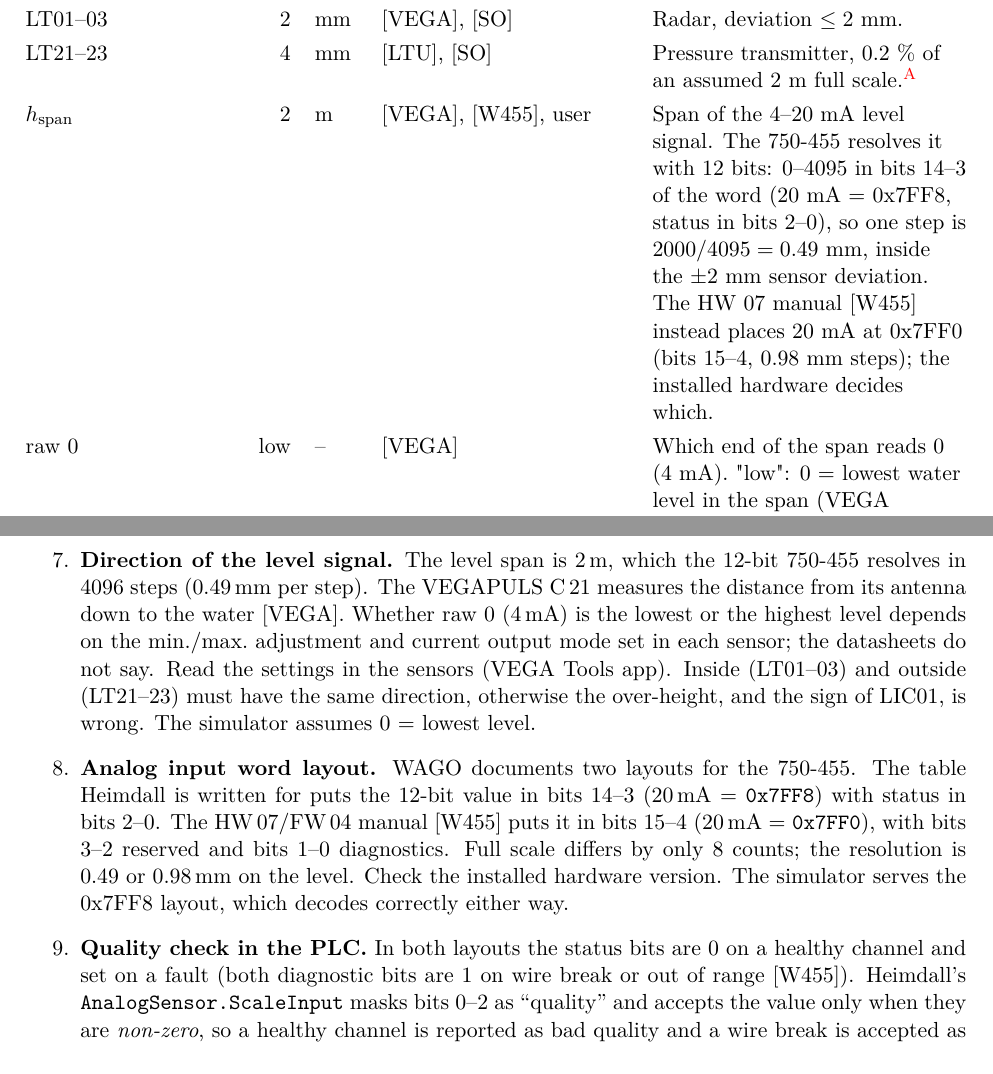
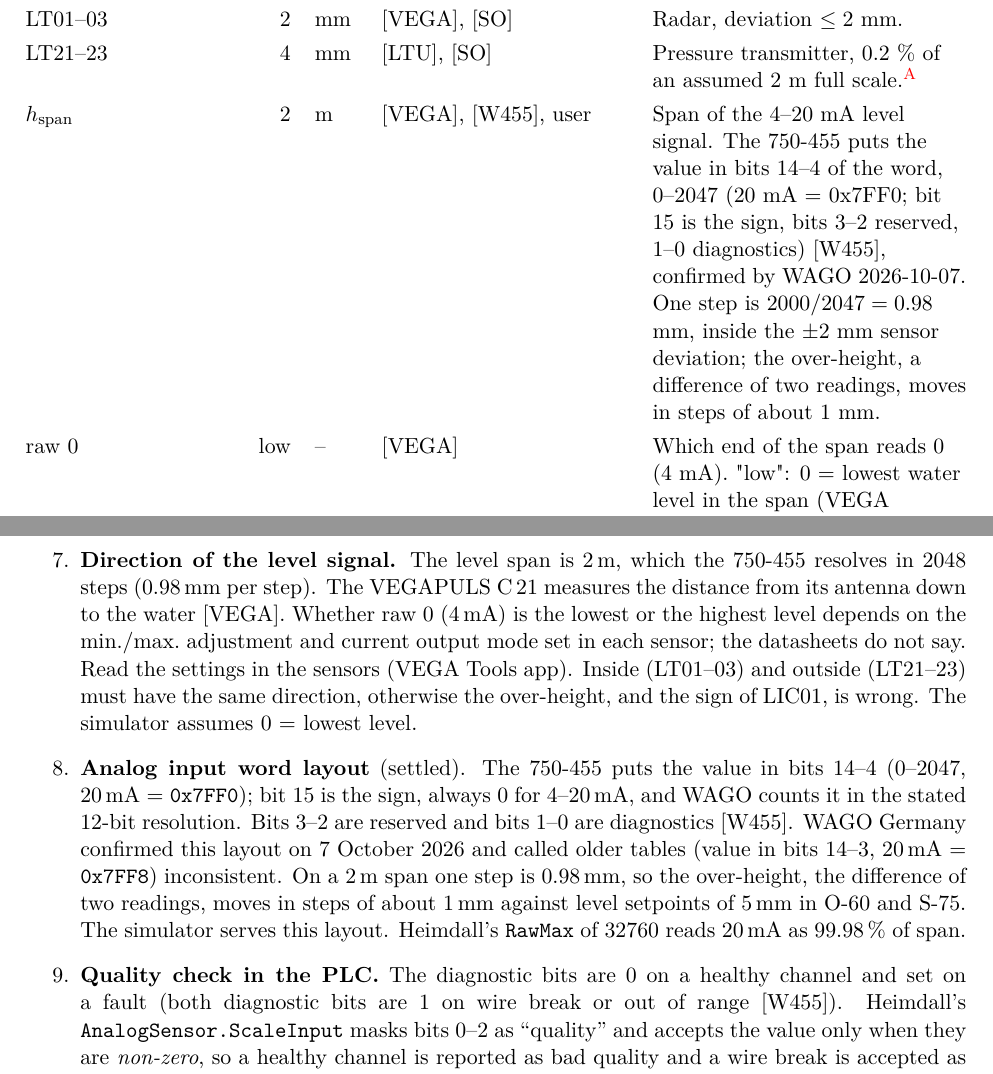
Before and after one commit to sigurdrb/workfolder-latex, a LaTeX document (CAS/System Modelling/CAS design basis.tex, which reads CAS/System Modelling/generated/params_instruments.tex, CAS/System Modelling/generated/values.tex): two parts of pages 9 and 21 of 22, joined at a grey line, cut so that both start at the same text. Compiled offline with pdfLaTeX.

Commit message:
CAS design basis 2.3.2: 750-455 layout confirmed by WAGO, 0.98 mm level steps
Co-Authored-By: Claude Opus 5.5 <noreply@anthropic.com>

```diff
--- a/CAS/System Modelling/CAS design basis.tex
+++ b/CAS/System Modelling/CAS design basis.tex
@@ -572,21 +572,22 @@
   \item \textbf{$\eta$.} The value 0.8 comes from a small-scale test (900\,l, CT1). Confirm for
         CT10 at full scale.
   \item \textbf{FS of LT21--23.} A full scale of 2\,m is assumed for the accuracy.
-  \item \textbf{Direction of the level signal.} The level span is 2\,m, which the 12-bit 750-455
-        resolves in 4096 steps (0.49\,mm per step). The VEGAPULS C\,21 measures the distance from
+  \item \textbf{Direction of the level signal.} The level span is 2\,m, which the 750-455 resolves
+        in 2048 steps (0.98\,mm per step). The VEGAPULS C\,21 measures the distance from
         its antenna down to the water [VEGA]. Whether raw 0 (4\,mA) is the lowest or the highest
         level depends on the min./max.\ adjustment and current output mode set in each sensor;
         the datasheets do not say. Read the settings in the sensors (VEGA Tools app). Inside
         (LT01--03) and outside (LT21--23) must have the same direction, otherwise the
         over-height, and the sign of LIC01, is wrong. The simulator assumes 0 = lowest level.
-  \item \textbf{Analog input word layout.} WAGO documents two layouts for the 750-455. The
-        table Heimdall is written for puts the 12-bit value in bits 14--3 (20\,mA $=$
-        \texttt{0x7FF8}) with status in bits 2--0. The HW\,07/FW\,04 manual [W455] puts it in bits
-        15--4 (20\,mA $=$ \texttt{0x7FF0}), with bits 3--2 reserved and bits 1--0 diagnostics.
-        Full scale differs by only 8 counts; the resolution is 0.49 or 0.98\,mm on the level.
-        Check the installed hardware version. The simulator serves the 0x7FF8 layout, which
-        decodes correctly either way.
-  \item \textbf{Quality check in the PLC.} In both layouts the status bits are 0 on a healthy
+  \item \textbf{Analog input word layout} (settled). The 750-455 puts the value in bits 14--4
+        (0--2047, 20\,mA $=$ \texttt{0x7FF0}); bit 15 is the sign, always 0 for 4--20\,mA, and
+        WAGO counts it in the stated 12-bit resolution. Bits 3--2 are reserved and bits 1--0 are
+        diagnostics [W455]. WAGO Germany confirmed this layout on 7 October 2026 and called older
+        tables (value in bits 14--3, 20\,mA $=$ \texttt{0x7FF8}) inconsistent. On a 2\,m span one
+        step is 0.98\,mm, so the over-height, the difference of two readings, moves in steps of
+        about 1\,mm against level setpoints of 5\,mm in O-60 and S-75. The simulator serves this
+        layout. Heimdall's \texttt{RawMax} of 32760 reads 20\,mA as 99.98\,\% of span.
+  \item \textbf{Quality check in the PLC.} The diagnostic bits are 0 on a healthy
         channel and set on a fault (both diagnostic bits are 1 on wire break or out of range
         [W455]). Heimdall's \texttt{AnalogSensor.ScaleInput} masks bits 0--2 as ``quality'' and
         accepts the value only when they are \emph{non-zero}, so a healthy channel is reported as
--- a/CAS/System Modelling/generated/params_instruments.tex
+++ b/CAS/System Modelling/generated/params_instruments.tex
@@ -1,11 +1,11 @@
-% GENERATED by CasDesignBasis/tools/design_report.py from design_basis.toml v2.3.1. Do not edit.
+% GENERATED by CasDesignBasis/tools/design_report.py from design_basis.toml v2.3.2. Do not edit.
 \begin{tabularx}{\textwidth}{@{}l r l l L@{}}
 \toprule
 Symbol & Value & Unit & Source & Reason \\
 \midrule
 $\text{LT01--03}$ & \num{2} & mm & [VEGA], [SO] & Radar, deviation $\leq 2$ mm. \\
 $\text{LT21--23}$ & \num{4} & mm & [LTU], [SO] & Pressure transmitter, 0.2 \% of an assumed 2 m full scale.\assumed{} \\
-$h_\text{span}$ & \num{2} & m & [VEGA], [W455], user & Span of the 4--20 mA level signal. The 750-455 resolves it with 12 bits: 0--4095 in bits 14--3 of the word (20 mA = 0x7FF8, status in bits 2--0), so one step is $2000/4095 = 0.49$ mm, inside the $\pm 2$ mm sensor deviation. The HW 07 manual [W455] instead places 20 mA at 0x7FF0 (bits 15--4, 0.98 mm steps); the installed hardware decides which. \\
+$h_\text{span}$ & \num{2} & m & [VEGA], [W455], user & Span of the 4--20 mA level signal. The 750-455 puts the value in bits 14--4 of the word, 0--2047 (20 mA = 0x7FF0; bit 15 is the sign, bits 3--2 reserved, 1--0 diagnostics) [W455], confirmed by WAGO 2026-10-07. One step is $2000/2047 = 0.98$ mm, inside the $\pm 2$ mm sensor deviation; the over-height, a difference of two readings, moves in steps of about 1 mm. \\
 $\text{raw } 0$ & low & -- & [VEGA] & Which end of the span reads 0 (4 mA). "low": 0 = lowest water level in the span (VEGA level-proportional output, 4 mA = min. adjustment). "high": 0 = highest level, as when the output follows the measured distance from the antenna. Not stated in the datasheets; read the min./max. adjustment and current output mode in the sensor.\assumed{} \\
 $h_\text{out,0}$ & \num{1} & m & - & Outside sea level within the span, mid-range. Set by the sensor mounting height.\assumed{} \\
 $\text{OT01--03, OT21--22}$ & \num{5} & -- & [RDOM], [W652], [HEIM] & In-Situ RDO Core (Orbit 864), Modbus RTU on the RS-485 line of the 750-652, the first module on CommonRIO (Modbus words 0--11). Three inside the pen (slave addresses 1--3), two outside (4--5), as in Heimdall (GVL\_CONSTANT); the cabinet drawing shows six. 9600 baud 8N1, as ScaleAQ configures them (Assembly Manual DOC100486-04). Idle sensors sleep and answer the waking request late; Heimdall retries, or writes Communication Stay Awake (register 9210). The inside sensors read $c_m$, the outside ones $c_\text{in}$. DO in mg/L as a float at registers 40038--39. \\
--- a/CAS/System Modelling/generated/values.tex
+++ b/CAS/System Modelling/generated/values.tex
@@ -1,5 +1,5 @@
-% GENERATED by CasDesignBasis/tools/design_report.py from design_basis.toml v2.3.1. Do not edit.
-\newcommand{\CASVersion}{2.3.1}
+% GENERATED by CasDesignBasis/tools/design_report.py from design_basis.toml v2.3.2. Do not edit.
+\newcommand{\CASVersion}{2.3.2}
 \newcommand{\CASNomMode}{O-45}
 \newcommand{\CASNomPumps}{2}
 \newcommand{\CASTs}{1}
```
Also changed, not shown: CAS/System Modelling/generated/capacity.tex (+1 -1 lines), CAS/System Modelling/generated/coefficients.tex (+1 -1 lines), CAS/System Modelling/generated/discrete_io.tex (+1 -1 lines), CAS/System Modelling/generated/discrete_state.tex (+1 -1 lines), CAS/System Modelling/generated/modes.tex (+1 -1 lines), CAS/System Modelling/generated/operating_points.tex (+1 -1 lines), CAS/System Modelling/generated/params_fish.tex (+1 -1 lines), CAS/System Modelling/generated/params_framo.tex (+1 -1 lines), CAS/System Modelling/generated/params_oxygen.tex (+1 -1 lines), CAS/System Modelling/generated/params_pen.tex (+1 -1 lines), CAS/System Modelling/generated/params_pumps.tex (+1 -1 lines), CAS/System Modelling/generated/params_water.tex (+1 -1 lines), CAS/System Modelling/generated/poles.tex (+1 -1 lines), CAS/System Modelling/CAS model.pdf, 4 other files.
